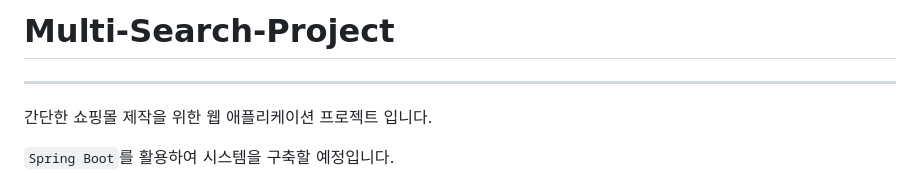
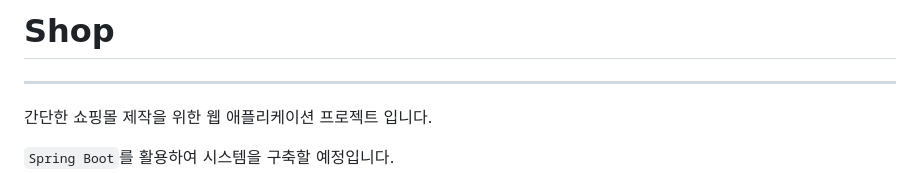
Before and after one commit to ym1085/springboot-ecommerce-system, a Markdown page: README.md, the part around the change. Drawn GitHub-style.

```diff
--- a/README.md
+++ b/README.md
@@ -1,4 +1,4 @@
-# Multi-Search-Project
+# Shop
 
 ---
 
```
